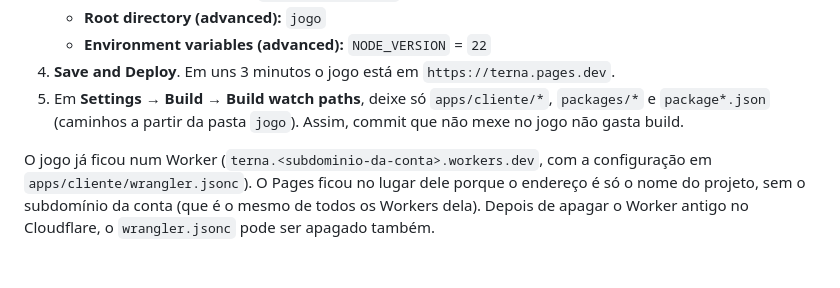
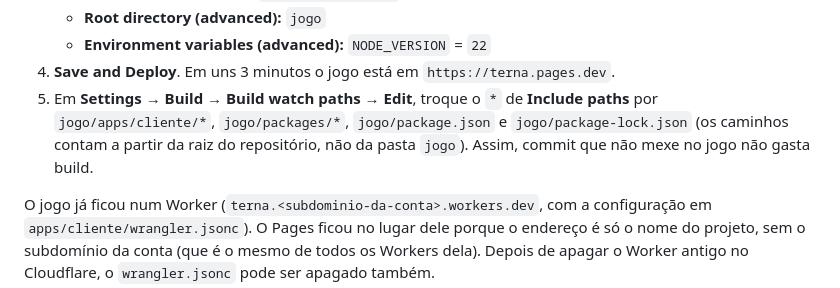
Before and after one commit to joaodouglasdantas/Terna, a Markdown page: jogo/DEPLOY.md, the part around the change. GitHub-like rendering; blank space fills up the shorter version.

Commit message:
docs: build watch paths do Pages contam da raiz do repositório
Co-Authored-By: Claude Opus 5.5 <noreply@anthropic.com>
Claude-Session: https://claude.ai/code/session_019dbPuDFrZx9SkSABL7byaG

```diff
--- a/jogo/DEPLOY.md
+++ b/jogo/DEPLOY.md
@@ -69,9 +69,10 @@ Antes de tudo: faça commit e push deste projeto para o GitHub (`joaodouglasdant
    - **Root directory (advanced):** `jogo`
    - **Environment variables (advanced):** `NODE_VERSION` = `22`
 4. **Save and Deploy**. Em uns 3 minutos o jogo está em `https://terna.pages.dev`.
-5. Em **Settings → Build → Build watch paths**, deixe só `apps/cliente/*`, `packages/*` e
-   `package*.json` (caminhos a partir da pasta `jogo`). Assim, commit que não mexe no jogo não
-   gasta build.
+5. Em **Settings → Build → Build watch paths → Edit**, troque o `*` de **Include paths** por
+   `jogo/apps/cliente/*`, `jogo/packages/*`, `jogo/package.json` e `jogo/package-lock.json` (os
+   caminhos contam a partir da raiz do repositório, não da pasta `jogo`). Assim, commit que não
+   mexe no jogo não gasta build.
 
 O jogo já ficou num Worker (`terna.<subdominio-da-conta>.workers.dev`, com a configuração em
 `apps/cliente/wrangler.jsonc`). O Pages ficou no lugar dele porque o endereço é só o nome do
```
